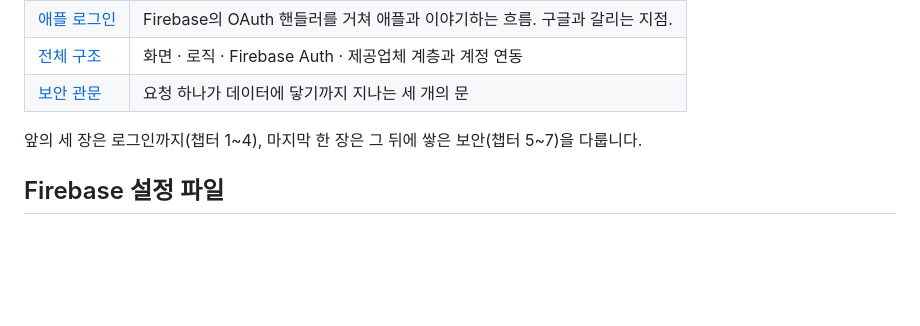
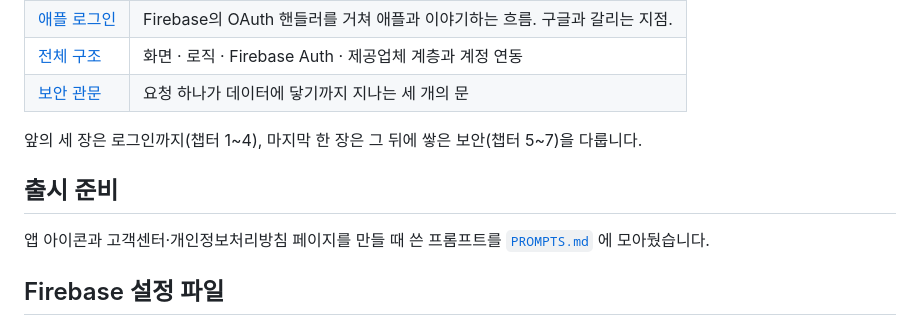
Before and after one commit to ExplainingDeveloper/authentication-app, a Markdown page: README.md, the part around the change. Rendered like a GitHub page; blank space fills up the shorter version.

Commit message:
출시 준비에 쓴 프롬프트 모음 추가
대본에서 "프롬프트는 깃헙에 있다"고 안내하는데 실물이 없었다.
아이콘, 고객센터, 계정 삭제 안내, 개인정보처리방침, 스크린샷 문구
다섯 가지를 예시 형태로 담고 README에서 링크한다.

Co-Authored-By: Claude Opus 5 (1M context) <noreply@anthropic.com>

```diff
--- a/README.md
+++ b/README.md
@@ -66,6 +66,11 @@ git checkout classA-final
 | [보안 관문](lib/architecture/4_security_layers.png) | 요청 하나가 데이터에 닿기까지 지나는 세 개의 문 |
 
 앞의 세 장은 로그인까지(챕터 1~4), 마지막 한 장은 그 뒤에 쌓은 보안(챕터 5~7)을 다룹니다.
+
+## 출시 준비
+
+앱 아이콘과 고객센터·개인정보처리방침 페이지를 만들 때 쓴 프롬프트를
+[`PROMPTS.md`](PROMPTS.md) 에 모아뒀습니다.
 
 ## Firebase 설정 파일
 
```
Also changed, not shown: PROMPTS.md (added, +107 -0 lines).
